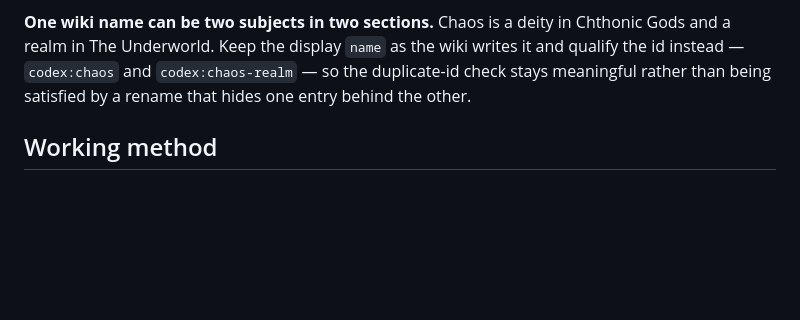
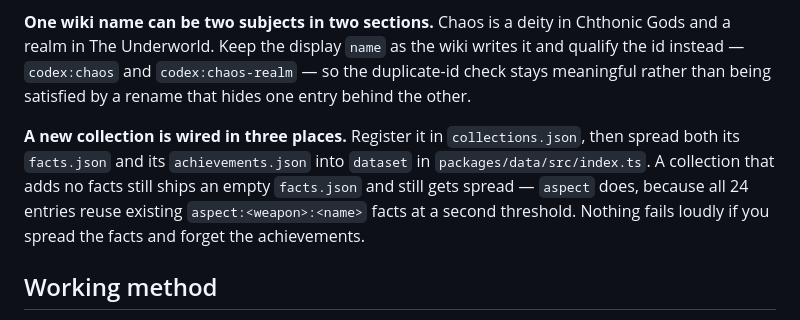
Before and after one commit to babimartins/hades-prophecy-tracker, a Markdown page: AGENTS.md, the part around the change. GitHub-like rendering; blank space fills up the shorter version.

Commit message:
docs: note three-place collection wiring in AGENTS.md

```diff
--- a/AGENTS.md
+++ b/AGENTS.md
@@ -166,6 +166,14 @@ writes it and qualify the id instead — `codex:chaos` and `codex:chaos-realm`
 so the duplicate-id check stays meaningful rather than being satisfied by a
 rename that hides one entry behind the other.
 
+**A new collection is wired in three places.** Register it in
+`collections.json`, then spread both its `facts.json` and its
+`achievements.json` into `dataset` in `packages/data/src/index.ts`. A collection
+that adds no facts still ships an empty `facts.json` and still gets spread —
+`aspect` does, because all 24 entries reuse existing `aspect:<weapon>:<name>`
+facts at a second threshold. Nothing fails loudly if you spread the facts and
+forget the achievements.
+
 ## Working method
 
 - Write the failing test first. Run it. Watch it fail for the reason you expect.
```
